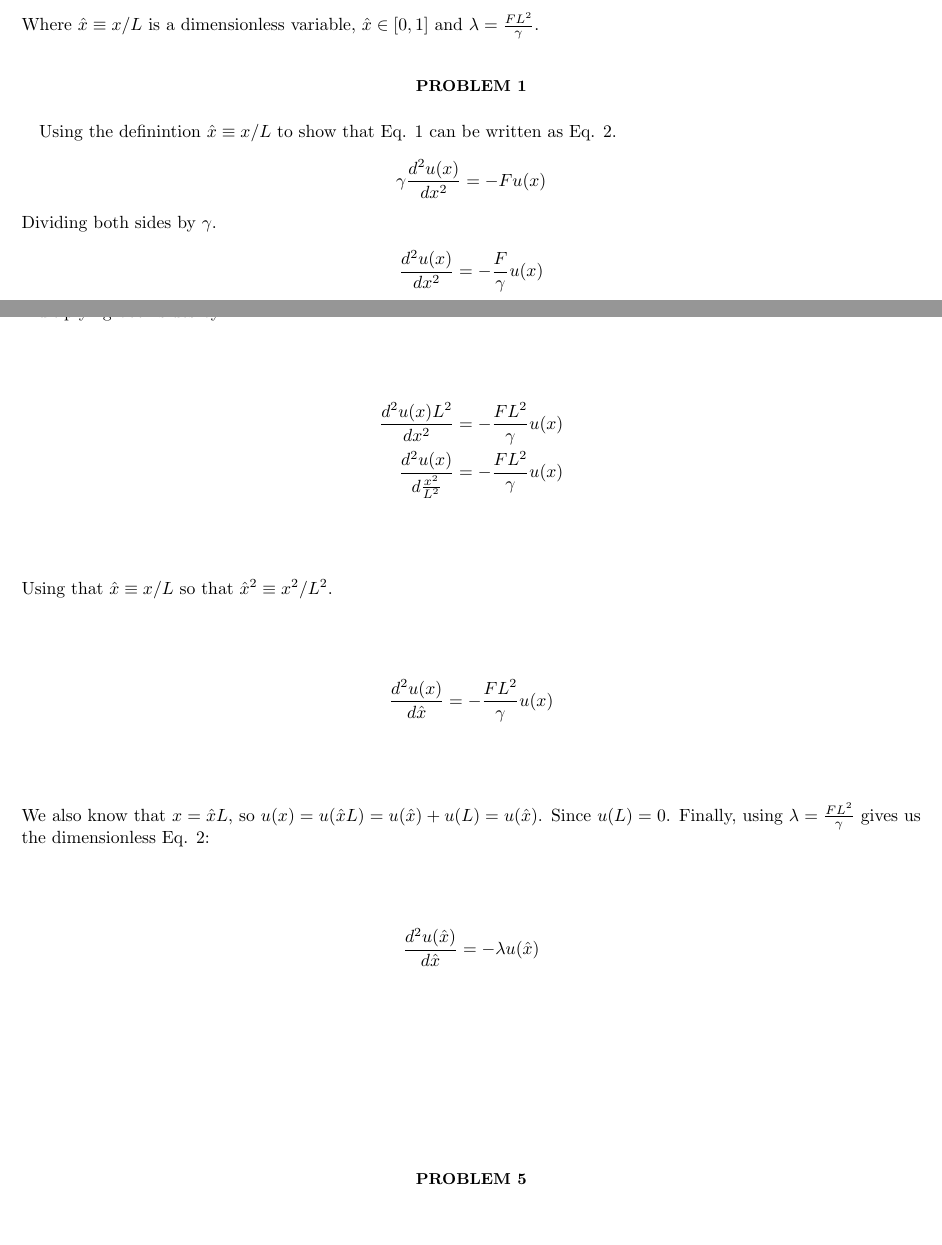
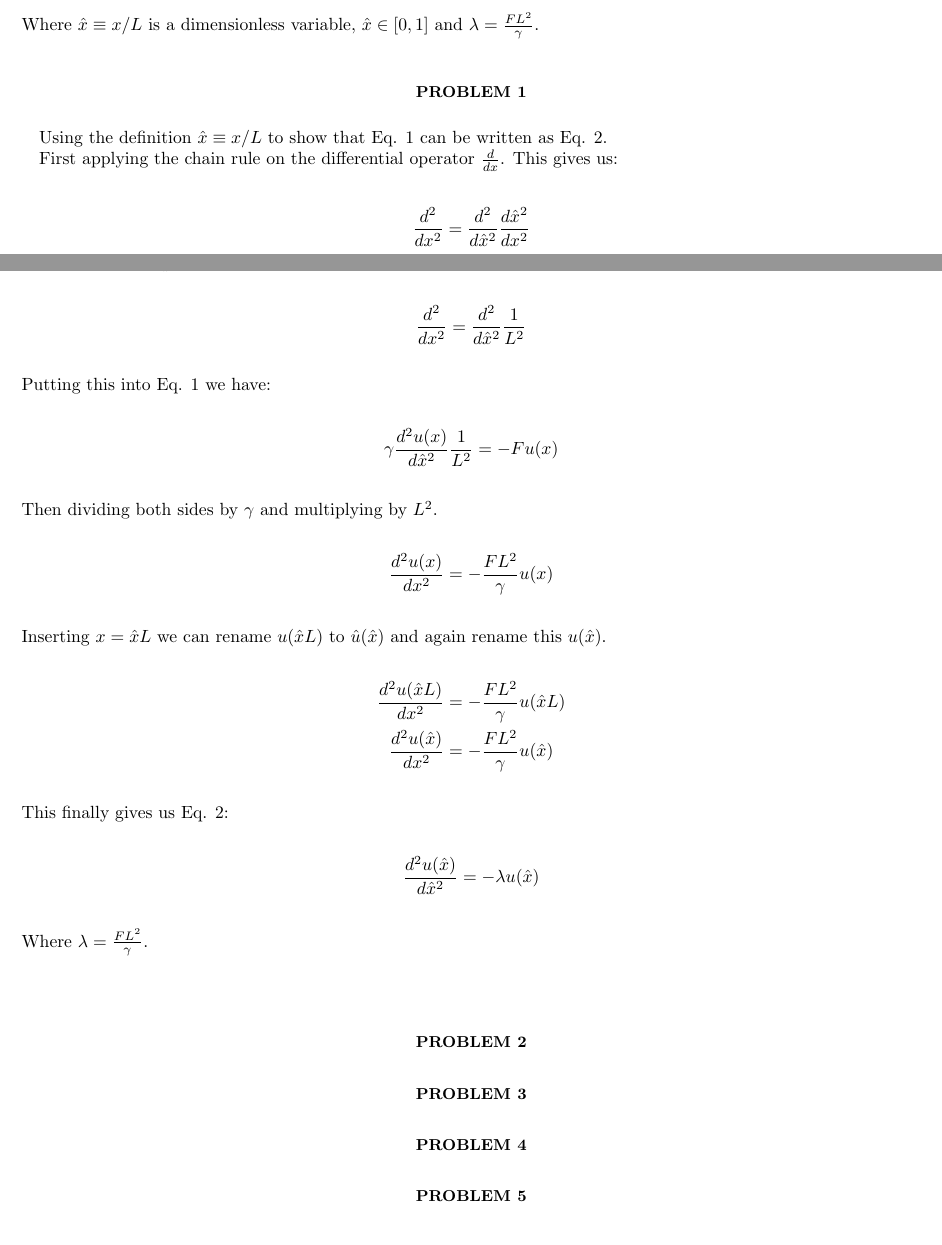
Before and after one commit to Fslippe/FYS4150, a LaTeX paper (project2/latex/project2.tex): two parts of pages 1 and 2 of 5, joined at a grey line, cut so that both start at the same text. Compiled offline with pdfLaTeX; a LaTeX package or settings file that is missing is left out.

Commit message:
prob 1 should be correct

```diff
--- a/project2/latex/project2.tex
+++ b/project2/latex/project2.tex
@@ -86,27 +86,41 @@ Throughout this project we will be working with the scaled equation:
 Where $\hat{x} \equiv x / L$ is a dimensionless variable, $\hat{x} \in [0,1]$ and $\lambda = \frac{FL^2}{\gamma}$.
 
 \section*{Problem 1}
-Using the definintion $\hat{x} \equiv x / L$ to show that Eq. \ref*{eq:diff} can be written as Eq. \ref*{eq:scaled}.
+Using the definition $\hat{x} \equiv x / L$ to show that Eq. \ref*{eq:diff} can be written as Eq. \ref*{eq:scaled}.
+
+First applying the chain rule on the differential operator $\frac{d}{dx}$. This gives us:
+
 \begin{align*}
-    \gamma \frac{d^2u(x)}{dx^2} &= - F u(x)
+    \frac{d^2}{dx^2} = \frac{d^2}{d\hat{x}^2} \frac{d\hat{x}^2}{dx^2}
 \end{align*}
-Dividing both sides by $\gamma$.
+Then using that $\left(\frac{\hat{x}}{x} \right)^2 = \frac{1}{L^2}$.
 \begin{align*}
-    \frac{d^2u(x)}{dx^2} &= - \frac{F}{\gamma} u(x)
+    \frac{d^2}{dx^2} = \frac{d^2}{d\hat{x}^2} \frac{1}{L^2}
 \end{align*}
-Multiplying both sides by $L^2$.
+Putting this into Eq. \ref*{eq:diff} we have:
 \begin{align*}
-    \frac{d^2u(x)L^2}{dx^2} &= - \frac{FL^2}{\gamma} u(x) \\
-    \frac{d^2u(x)}{d\frac{x^2}{L^2}} &= - \frac{FL^2}{\gamma} u(x)
+    \gamma \frac{d^2 u(x)}{d\hat{x}^2} \frac{1}{L^2} &= - F u(x)
 \end{align*}
-Using that $\hat{x} \equiv x / L$ so that $\hat{x}^2 \equiv x^2 / L^2$.
+Then dividing both sides by $\gamma$ and multiplying by $L^2$.
 \begin{align*}
-    \frac{d^2u(x)}{d\hat{x}} &= - \frac{FL^2}{\gamma} u(x)
+    \frac{d^2u(x)}{dx^2} &= - \frac{F L^2}{\gamma} u(x)
 \end{align*}
-We also know that $x = \hat{x}L$, so $u(x) = u(\hat{x}L) = u(\hat{x}) + u(L) = u(\hat{x})$. Since $u(L) = 0$. Finally, using $\lambda = \frac{FL^2}{\gamma}$ gives us the dimensionless Eq. \ref*{eq:scaled}:
+Inserting $x = \hat{x}L$ we can rename $u(\hat{x}L)$ to $\hat{u}(\hat{x})$ and again rename this $u(\hat{x})$.
 \begin{align*}
-    \frac{d^2u(\hat{x})}{d\hat{x}} &= - \lambda u(\hat{x})
+    \frac{d^2u(\hat{x}L)}{dx^2} &= - \frac{F L^2}{\gamma} u(\hat{x}L) \\
+    \frac{d^2u(\hat{x})}{dx^2} &= - \frac{F L^2}{\gamma} u(\hat{x})
 \end{align*}
+This finally gives us Eq. \ref*{eq:scaled}:
+\begin{align*}
+    \frac{d^2u(\hat{x})}{d \hat{x}^2} = - \lambda u(\hat{x})
+\end{align*}
+Where $\lambda = \frac{F L^2}{\gamma}$.
+
+\section*{Problem 2}
+
+\section*{Problem 3}
+
+\section*{Problem 4}
 
 \section*{Problem 5}
 We will now look at how many similarity transformations are needed
```
Also changed, not shown: project2/latex/project2.pdf.
